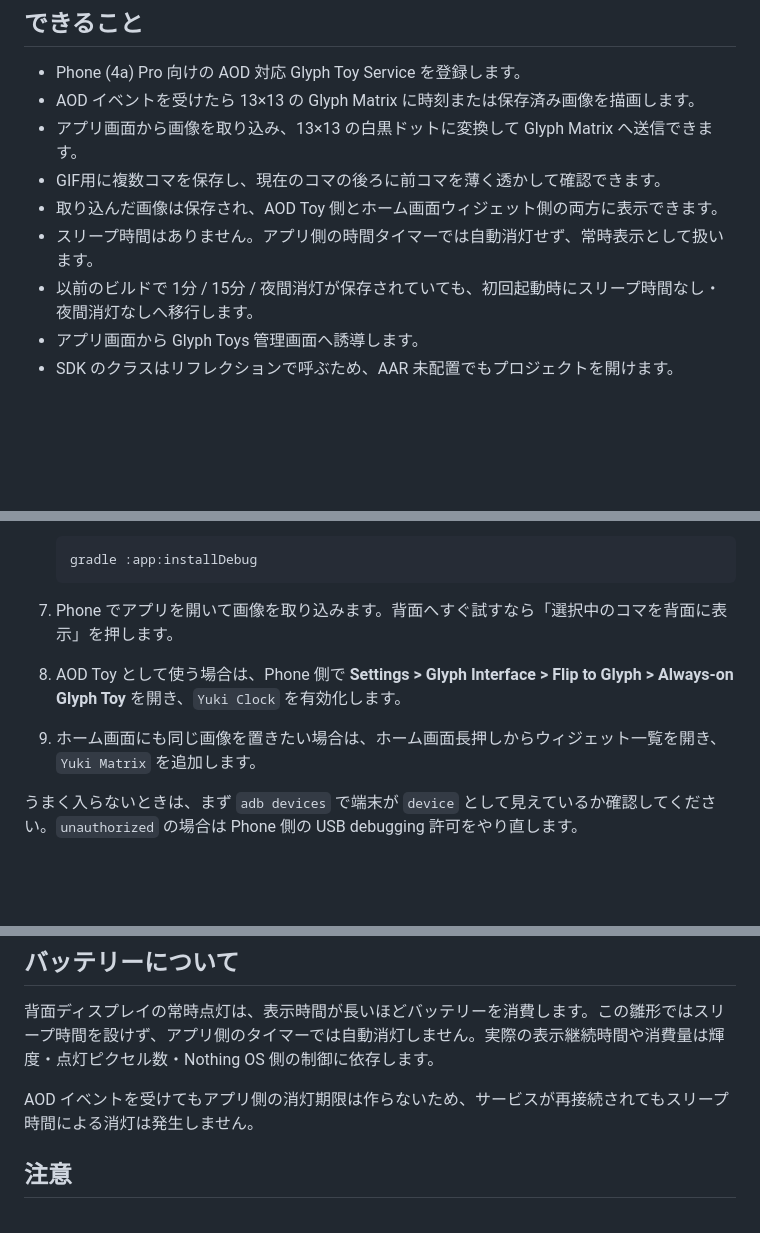
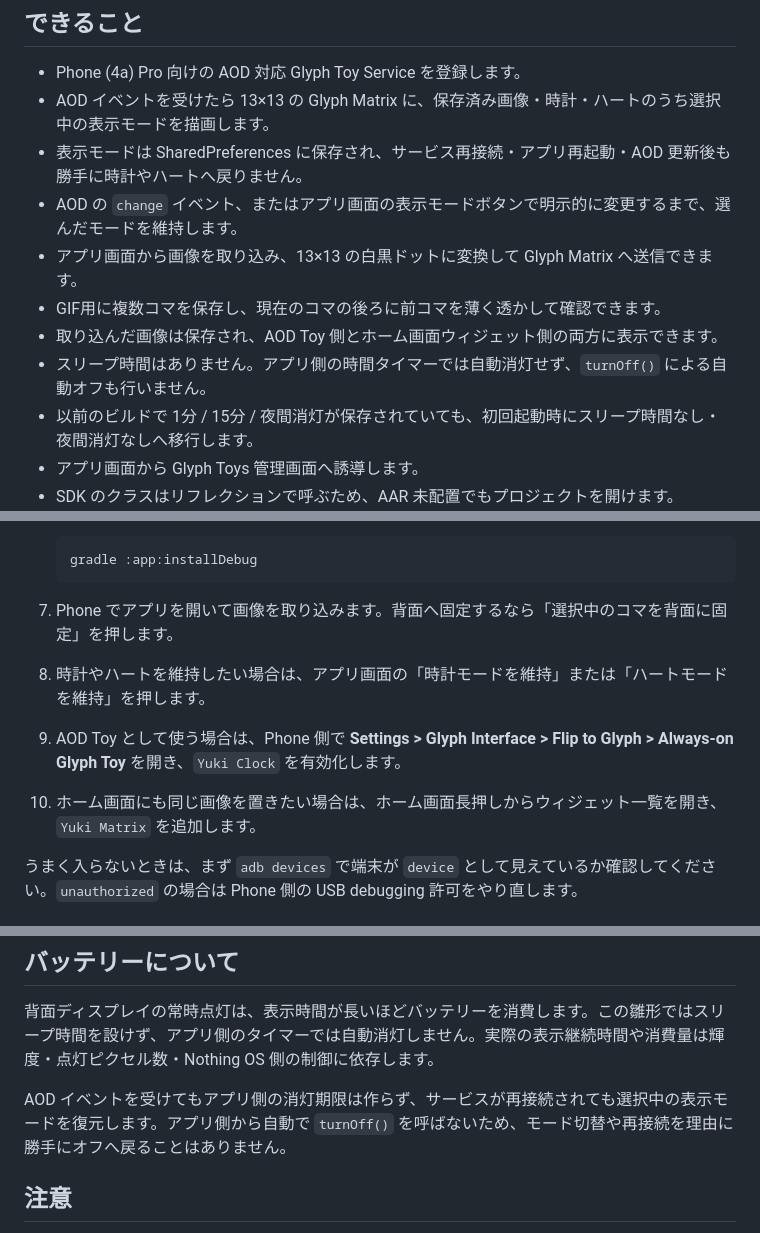
Before and after one commit to yuki19990315-hub/yuki, a Markdown page: README.md, 3 parts joined by grey strips. GitHub-like rendering; blank space fills up the shorter version.

Commit message:
Document persistent always-on Glyph mode

````diff
--- a/README.md
+++ b/README.md
@@ -5,11 +5,13 @@ Nothing Phone (4a) Pro の背面 Glyph Matrix を触るための、最小構成
 ## できること
 
 - Phone (4a) Pro 向けの AOD 対応 Glyph Toy Service を登録します。
-- AOD イベントを受けたら 13×13 の Glyph Matrix に時刻または保存済み画像を描画します。
+- AOD イベントを受けたら 13×13 の Glyph Matrix に、保存済み画像・時計・ハートのうち選択中の表示モードを描画します。
+- 表示モードは SharedPreferences に保存され、サービス再接続・アプリ再起動・AOD 更新後も勝手に時計やハートへ戻りません。
+- AOD の `change` イベント、またはアプリ画面の表示モードボタンで明示的に変更するまで、選んだモードを維持します。
 - アプリ画面から画像を取り込み、13×13 の白黒ドットに変換して Glyph Matrix へ送信できます。
 - GIF用に複数コマを保存し、現在のコマの後ろに前コマを薄く透かして確認できます。
 - 取り込んだ画像は保存され、AOD Toy 側とホーム画面ウィジェット側の両方に表示できます。
-- スリープ時間はありません。アプリ側の時間タイマーでは自動消灯せず、常時表示として扱います。
+- スリープ時間はありません。アプリ側の時間タイマーでは自動消灯せず、`turnOff()` による自動オフも行いません。
 - 以前のビルドで 1分 / 15分 / 夜間消灯が保存されていても、初回起動時にスリープ時間なし・夜間消灯なしへ移行します。
 - アプリ画面から Glyph Toys 管理画面へ誘導します。
 - SDK のクラスはリフレクションで呼ぶため、AAR 未配置でもプロジェクトを開けます。
@@ -72,9 +74,10 @@ adb devices
    gradle :app:installDebug
    ```
 
-7. Phone でアプリを開いて画像を取り込みます。背面へすぐ試すなら「選択中のコマを背面に表示」を押します。
-8. AOD Toy として使う場合は、Phone 側で **Settings > Glyph Interface > Flip to Glyph > Always-on Glyph Toy** を開き、`Yuki Clock` を有効化します。
-9. ホーム画面にも同じ画像を置きたい場合は、ホーム画面長押しからウィジェット一覧を開き、`Yuki Matrix` を追加します。
+7. Phone でアプリを開いて画像を取り込みます。背面へ固定するなら「選択中のコマを背面に固定」を押します。
+8. 時計やハートを維持したい場合は、アプリ画面の「時計モードを維持」または「ハートモードを維持」を押します。
+9. AOD Toy として使う場合は、Phone 側で **Settings > Glyph Interface > Flip to Glyph > Always-on Glyph Toy** を開き、`Yuki Clock` を有効化します。
+10. ホーム画面にも同じ画像を置きたい場合は、ホーム画面長押しからウィジェット一覧を開き、`Yuki Matrix` を追加します。
 
 うまく入らないときは、まず `adb devices` で端末が `device` として見えているか確認してください。`unauthorized` の場合は Phone 側の USB debugging 許可をやり直します。
 
@@ -96,7 +99,7 @@ adb devices
 
 背面ディスプレイの常時点灯は、表示時間が長いほどバッテリーを消費します。この雛形ではスリープ時間を設けず、アプリ側のタイマーでは自動消灯しません。実際の表示継続時間や消費量は輝度・点灯ピクセル数・Nothing OS 側の制御に依存します。
 
-AOD イベントを受けてもアプリ側の消灯期限は作らないため、サービスが再接続されてもスリープ時間による消灯は発生しません。
+AOD イベントを受けてもアプリ側の消灯期限は作らず、サービスが再接続されても選択中の表示モードを復元します。アプリ側から自動で `turnOff()` を呼ばないため、モード切替や再接続を理由に勝手にオフへ戻ることはありません。
 
 ## 注意
 
````
